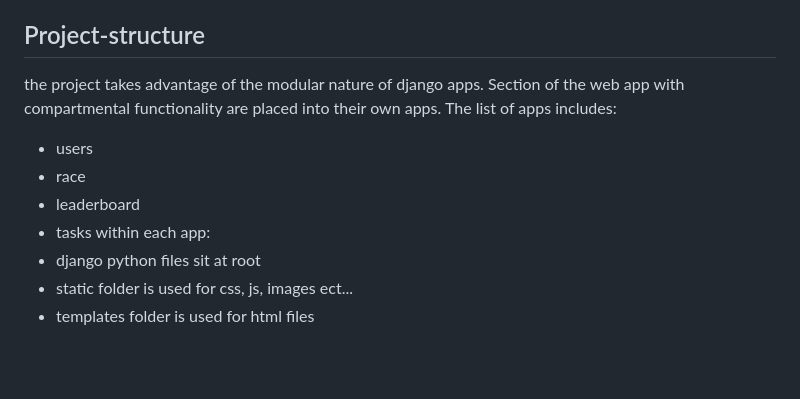
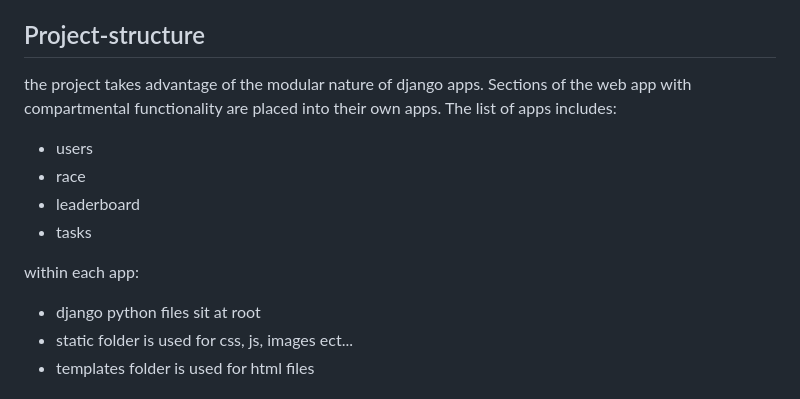
Before and after one commit to lmt610/ecm2434, a Markdown page: README.md, the part around the change. GitHub-like rendering; blank space fills up the shorter version.

```diff
--- a/README.md
+++ b/README.md
@@ -24,11 +24,12 @@ ExePlore is a web application that allows users to run races between real locati
 - Achievements to reward users for getting outside
 
 ## Project-structure
-the project takes advantage of the modular nature of django apps. Section of the web app with compartmental functionality are placed into their own apps. The list of apps includes:
+the project takes advantage of the modular nature of django apps. Sections of the web app with compartmental functionality are placed into their own apps. The list of apps includes:
 - users
 - race
 - leaderboard
 - tasks
+
 within each app:
 - django python files sit at root
 - static folder is used for css, js, images ect...
```
